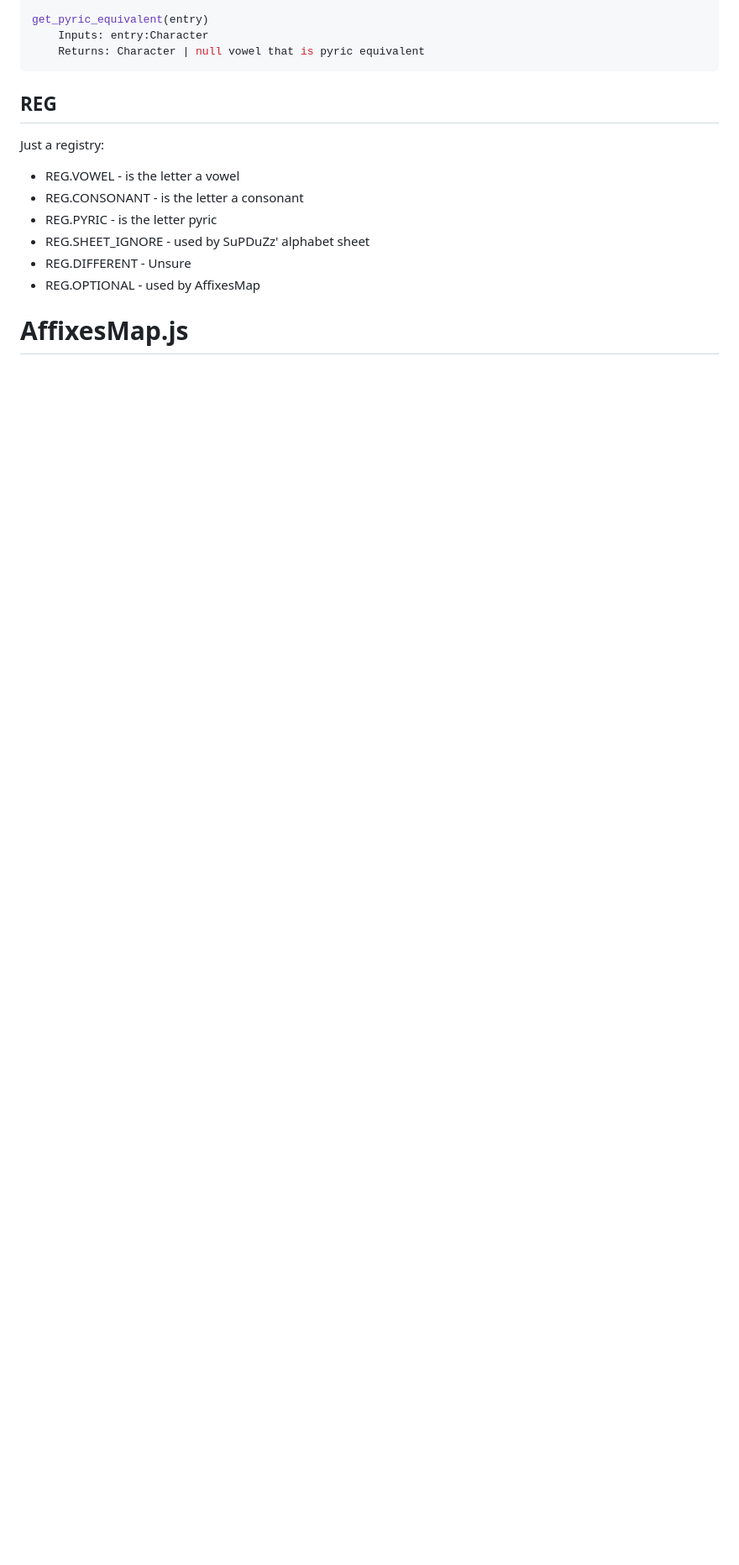
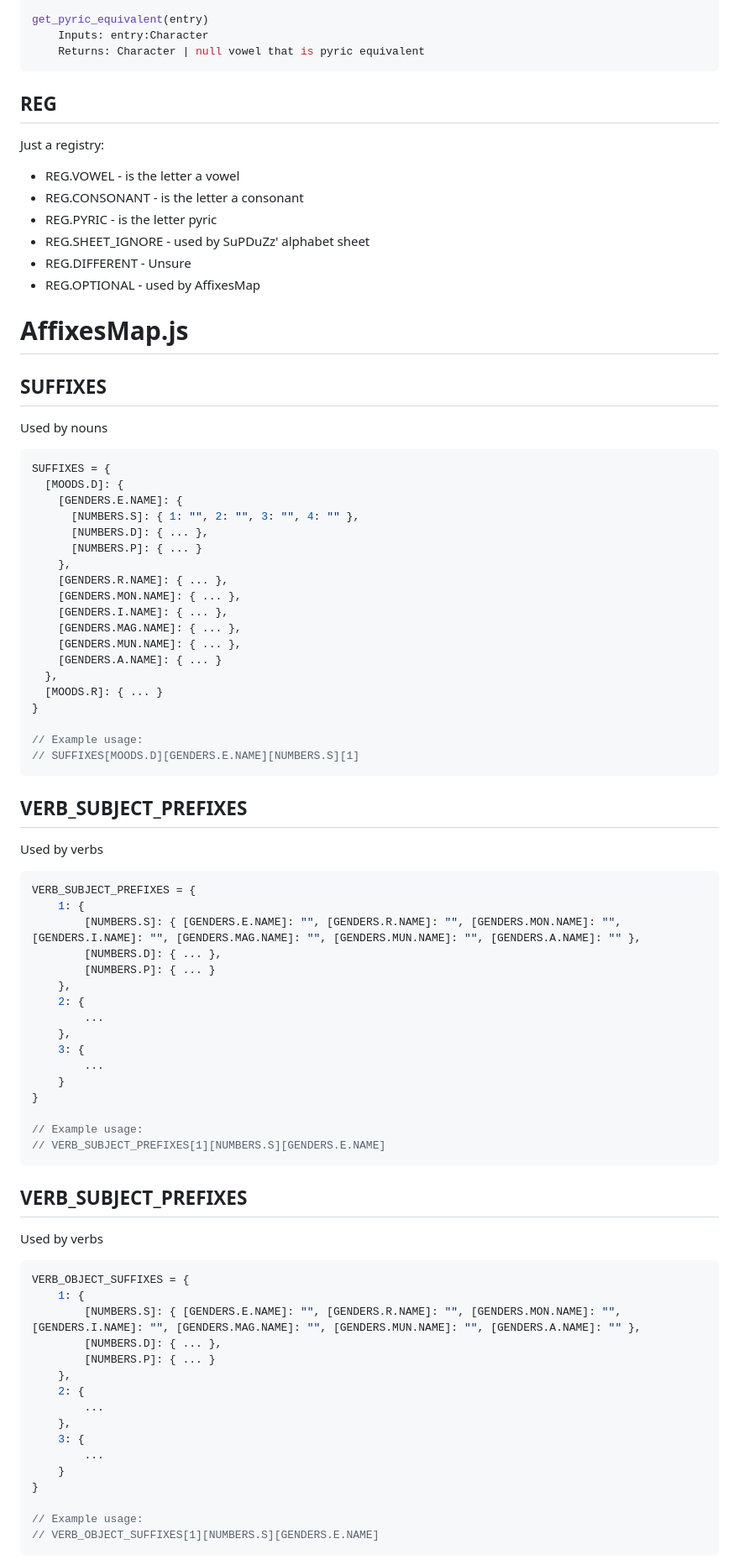
Before and after one commit to liroxdeyamon/DraconicAPIs, a Markdown page: README.md, the part around one of its changes. Shown at 84% size. Drawn GitHub-style; blank space fills up the shorter version.

````diff
--- a/README.md
+++ b/README.md
@@ -150,4 +184,72 @@ Just a registry:
 
 
 # AffixesMap.js
+## SUFFIXES
+Used by nouns
 
+```js
+SUFFIXES = {
+  [MOODS.D]: {
+    [GENDERS.E.NAME]: {
+      [NUMBERS.S]: { 1: "", 2: "", 3: "", 4: "" },
+      [NUMBERS.D]: { ... },
+      [NUMBERS.P]: { ... }
+    },
+    [GENDERS.R.NAME]: { ... },
+    [GENDERS.MON.NAME]: { ... },
+    [GENDERS.I.NAME]: { ... },
+    [GENDERS.MAG.NAME]: { ... },
+    [GENDERS.MUN.NAME]: { ... },
+    [GENDERS.A.NAME]: { ... }
+  },
+  [MOODS.R]: { ... }
+}
+
+// Example usage:
+// SUFFIXES[MOODS.D][GENDERS.E.NAME][NUMBERS.S][1]
+```
+
+## VERB_SUBJECT_PREFIXES
+Used by verbs
+
+```js
+VERB_SUBJECT_PREFIXES = {
+    1: {
+        [NUMBERS.S]: { [GENDERS.E.NAME]: "", [GENDERS.R.NAME]: "", [GENDERS.MON.NAME]: "", [GENDERS.I.NAME]: "", [GENDERS.MAG.NAME]: "", [GENDERS.MUN.NAME]: "", [GENDERS.A.NAME]: "" },
+        [NUMBERS.D]: { ... },
+        [NUMBERS.P]: { ... }
+    },
+    2: {
+        ...
+    },
+    3: {
+        ...
+    }
+}
+
+// Example usage:
+// VERB_SUBJECT_PREFIXES[1][NUMBERS.S][GENDERS.E.NAME]
+```
+
+## VERB_SUBJECT_PREFIXES
+Used by verbs
+
+```js
+VERB_OBJECT_SUFFIXES = {
+    1: {
+        [NUMBERS.S]: { [GENDERS.E.NAME]: "", [GENDERS.R.NAME]: "", [GENDERS.MON.NAME]: "", [GENDERS.I.NAME]: "", [GENDERS.MAG.NAME]: "", [GENDERS.MUN.NAME]: "", [GENDERS.A.NAME]: "" },
+        [NUMBERS.D]: { ... },
+        [NUMBERS.P]: { ... }
+    },
+    2: {
+        ...
+    },
+    3: {
+        ...
+    }
+}
+
+// Example usage:
+// VERB_OBJECT_SUFFIXES[1][NUMBERS.S][GENDERS.E.NAME]
+```
+
````
Also changed, not shown: other parts of README.md (+107 -0 lines).
